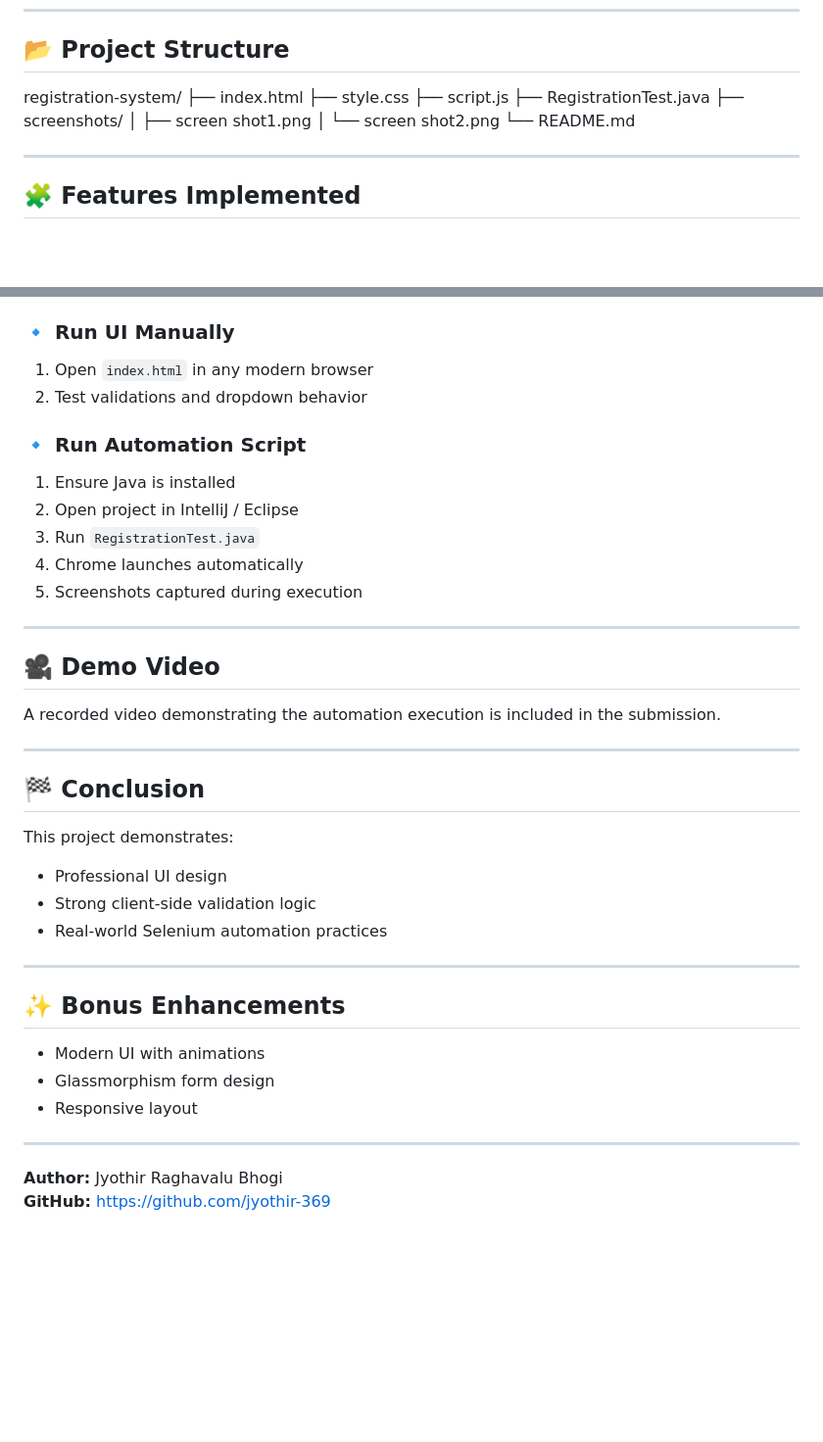
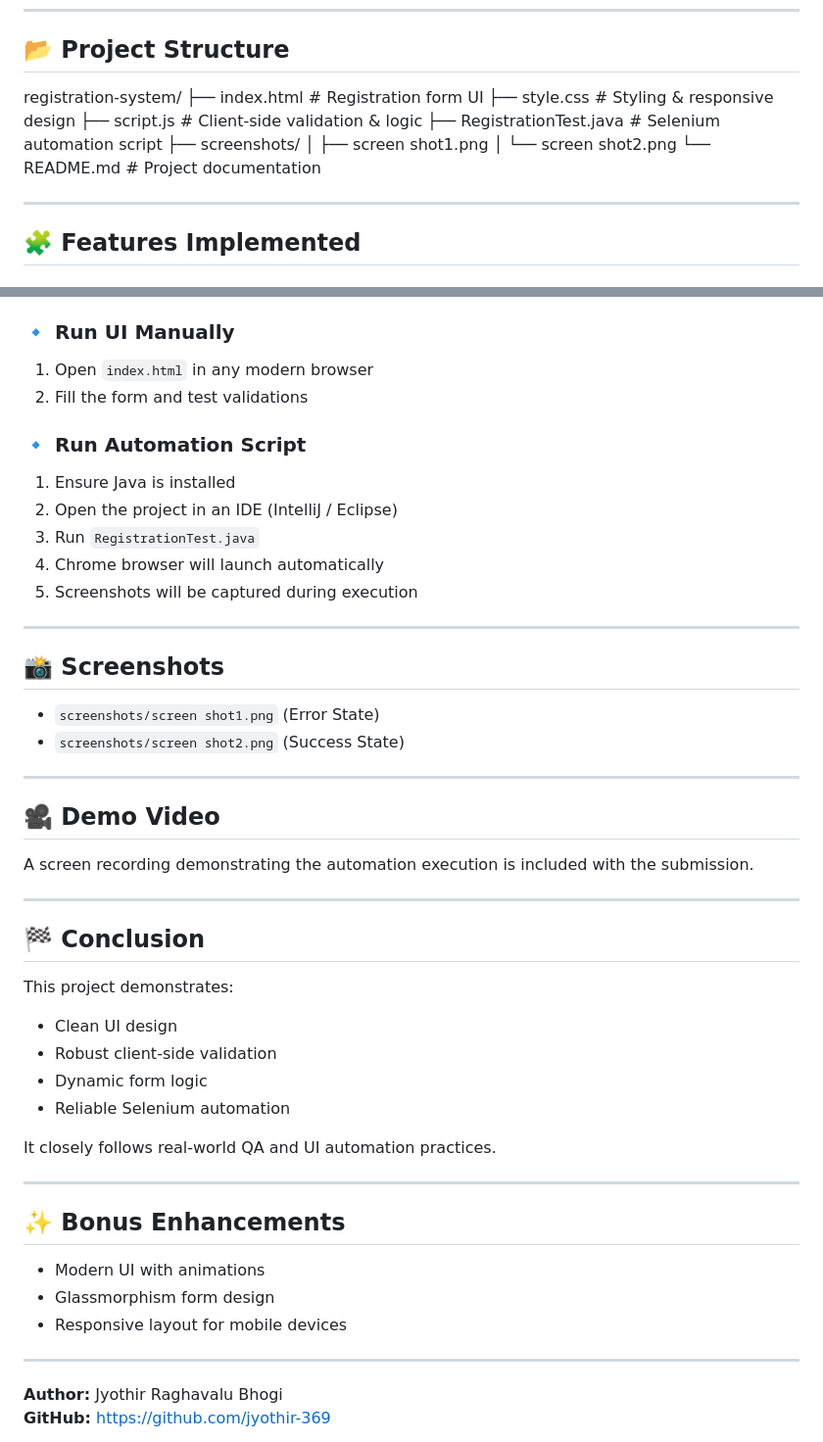
Before and after one commit to jyothir-369/Registration-Form-Automation, a Markdown page: README.md, 2 parts joined by grey strips. Shown at 98% size. Rendered like a GitHub page; blank space fills up the shorter version.

```diff
--- a/README.md
+++ b/README.md
@@ -18,14 +18,14 @@ The goal of this project is to demonstrate:
 
 ## 📂 Project Structure
 registration-system/
-├── index.html
-├── style.css
-├── script.js
-├── RegistrationTest.java
+├── index.html # Registration form UI
+├── style.css # Styling & responsive design
+├── script.js # Client-side validation & logic
+├── RegistrationTest.java # Selenium automation script
 ├── screenshots/
 │ ├── screen shot1.png
 │ └── screen shot2.png
-└── README.md
+└── README.md # Project documentation
 
 
 ---
@@ -108,34 +131,43 @@ registration-system/
 
 ### 🔹 Run UI Manually
 1. Open `index.html` in any modern browser
-2. Test validations and dropdown behavior
+2. Fill the form and test validations
 
 ### 🔹 Run Automation Script
 1. Ensure Java is installed
-2. Open project in IntelliJ / Eclipse
+2. Open the project in an IDE (IntelliJ / Eclipse)
 3. Run `RegistrationTest.java`
-4. Chrome launches automatically
-5. Screenshots captured during execution
+4. Chrome browser will launch automatically
+5. Screenshots will be captured during execution
+
+---
+
+## 📸 Screenshots
+- `screenshots/screen shot1.png` (Error State)
+- `screenshots/screen shot2.png` (Success State)
 
 ---
 
 ## 🎥 Demo Video
-A recorded video demonstrating the automation execution is included in the submission.
+A screen recording demonstrating the automation execution is included with the submission.
 
 ---
 
 ## 🏁 Conclusion
 This project demonstrates:
-- Professional UI design
-- Strong client-side validation logic
-- Real-world Selenium automation practices
+- Clean UI design
+- Robust client-side validation
+- Dynamic form logic
+- Reliable Selenium automation
+
+It closely follows real-world QA and UI automation practices.
 
 ---
 
 ## ✨ Bonus Enhancements
 - Modern UI with animations
 - Glassmorphism form design
-- Responsive layout
+- Responsive layout for mobile devices
 
 ---
 
```
Also changed, not shown: other parts of README.md (+49 -26 lines).
